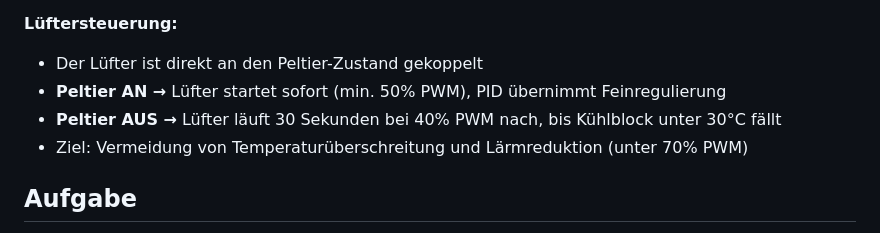
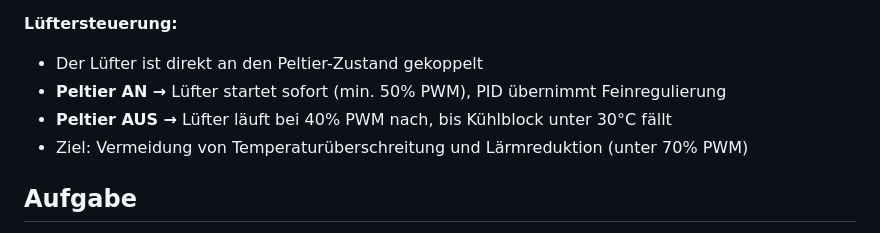
Before and after one commit to softrider70/esp32_peltier_cooler, a Markdown page: README.md, the part around the change. Drawn GitHub-style.

Commit message:
Doc: Lüfter-Nachlauf ohne Zeitangabe (nur bis <30°C)

```diff
--- a/README.md
+++ b/README.md
@@ -12,7 +12,7 @@ Temperaturgeregelte Kuehlung eines Innenraums mittels Peltier-Element, gesteuert
 **Lüftersteuerung:**
 - Der Lüfter ist direkt an den Peltier-Zustand gekoppelt
 - **Peltier AN →** Lüfter startet sofort (min. 50% PWM), PID übernimmt Feinregulierung
-- **Peltier AUS →** Lüfter läuft 30 Sekunden bei 40% PWM nach, bis Kühlblock unter 30°C fällt
+- **Peltier AUS →** Lüfter läuft bei 40% PWM nach, bis Kühlblock unter 30°C fällt
 - Ziel: Vermeidung von Temperaturüberschreitung und Lärmreduktion (unter 70% PWM)
 
 ## Aufgabe
```
